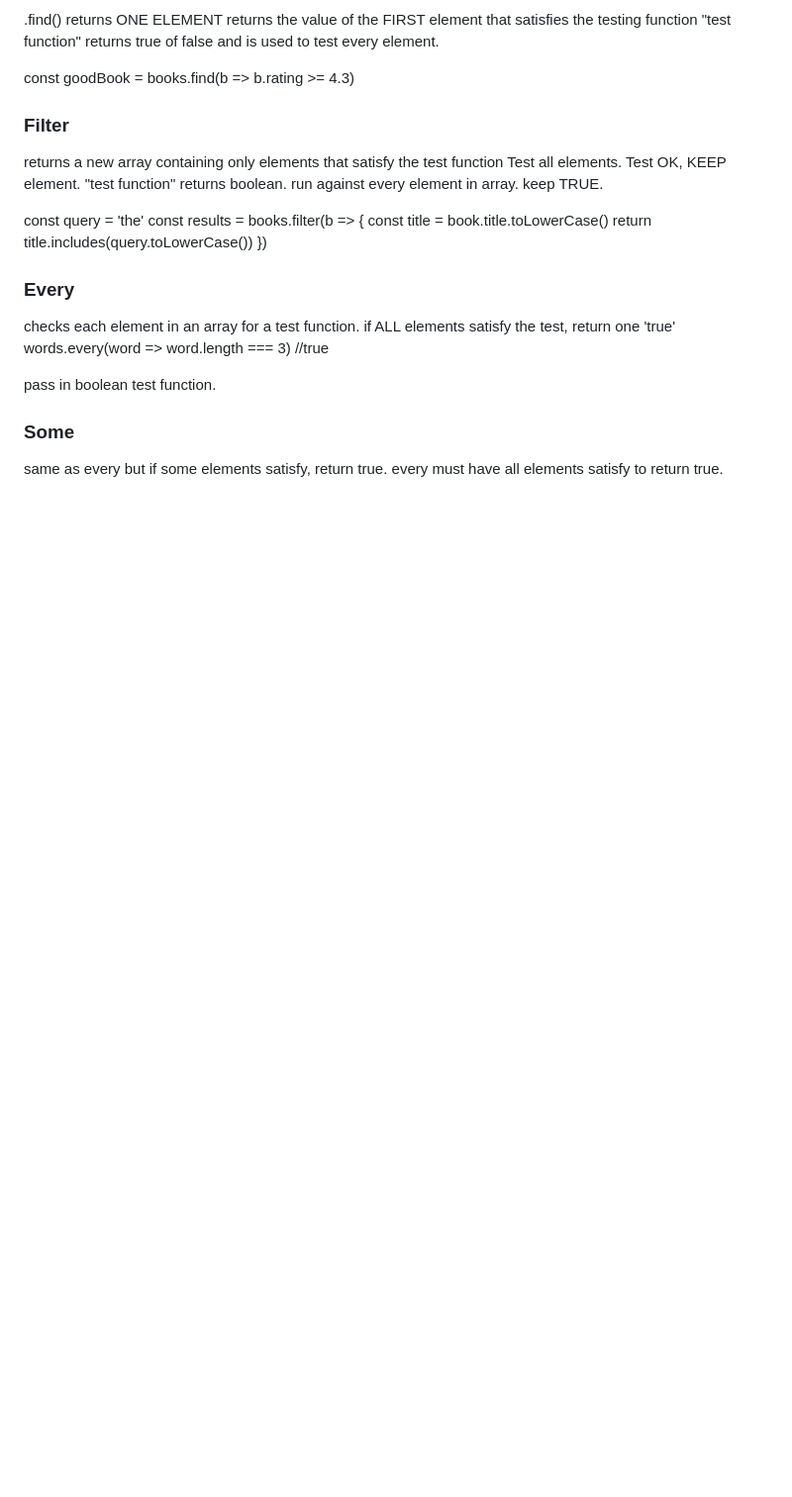
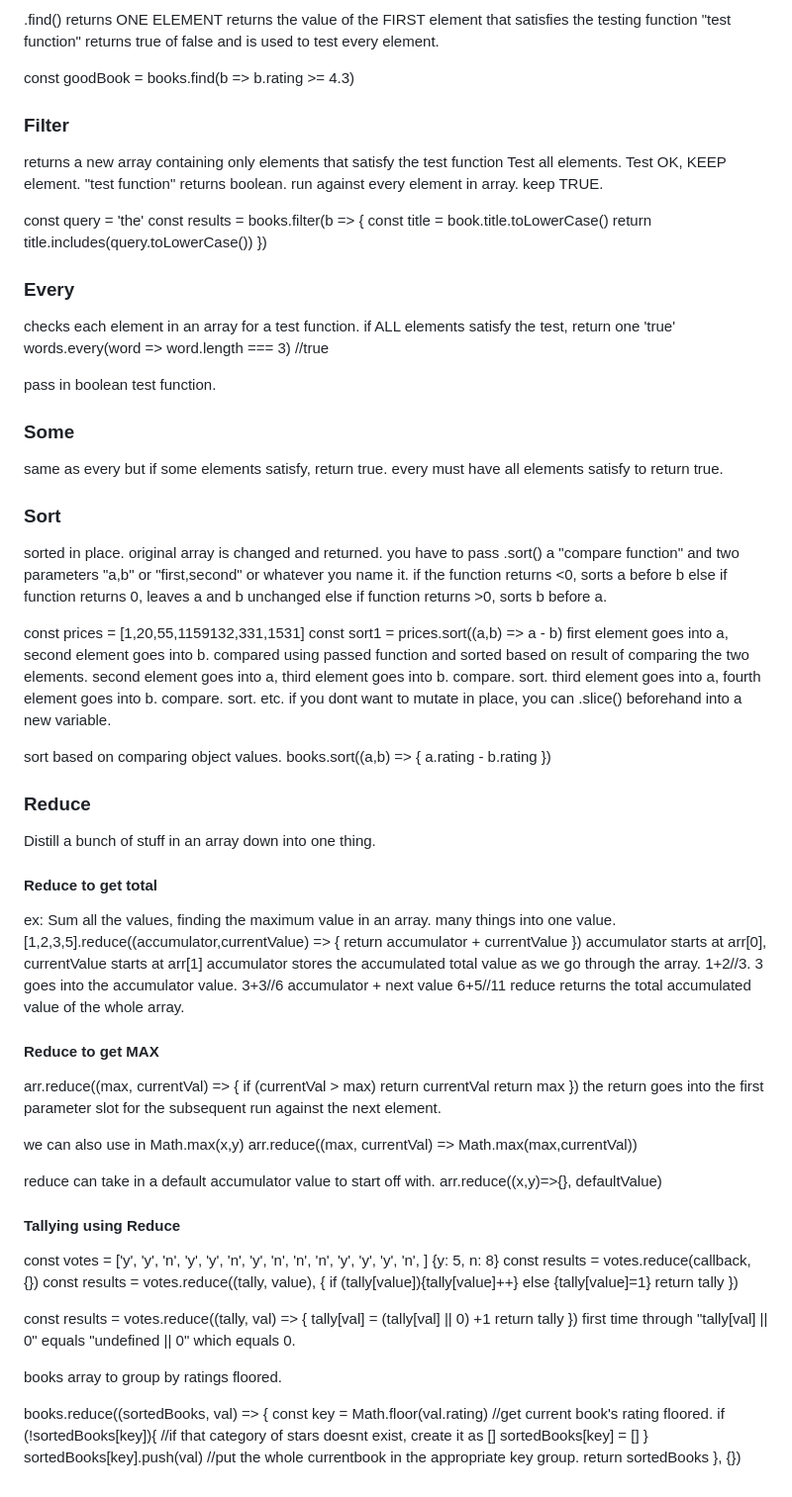
Before and after one commit to samsuh/back-to-basics-javascript-2025, a Markdown page: functions/notes.md, the part around the change. Shown at 99% size. Drawn GitHub-style; blank space fills up the shorter version.

Commit message:
reduce for arrays and different use cases for it

```diff
--- a/functions/notes.md
+++ b/functions/notes.md
@@ -201,3 +201,82 @@ pass in boolean test function.
 
 same as every but if some elements satisfy, return true.
 every must have all elements satisfy to return true.
+
+### Sort
+
+sorted in place. original array is changed and returned.
+you have to pass .sort() a "compare function" and two parameters "a,b" or "first,second" or whatever you name it.
+if the function returns <0, sorts a before b
+else if function returns 0, leaves a and b unchanged
+else if function returns >0, sorts b before a.
+
+const prices = [1,20,55,1159132,331,1531]
+const sort1 = prices.sort((a,b) => a - b)
+first element goes into a, second element goes into b. compared using passed function and sorted based on result of comparing the two elements.
+second element goes into a, third element goes into b. compare. sort.
+third element goes into a, fourth element goes into b. compare. sort.
+etc.
+if you dont want to mutate in place, you can .slice() beforehand into a new variable.
+
+sort based on comparing object values.
+books.sort((a,b) => {
+a.rating - b.rating
+})
+
+### Reduce
+
+Distill a bunch of stuff in an array down into one thing.
+
+#### Reduce to get total
+
+ex: Sum all the values, finding the maximum value in an array. many things into one value.
+[1,2,3,5].reduce((accumulator,currentValue) => {
+return accumulator + currentValue
+})
+accumulator starts at arr[0], currentValue starts at arr[1]
+accumulator stores the accumulated total value as we go through the array.
+1+2//3. 3 goes into the accumulator value.
+3+3//6 accumulator + next value
+6+5//11
+reduce returns the total accumulated value of the whole array.
+
+#### Reduce to get MAX
+
+arr.reduce((max, currentVal) => {
+if (currentVal > max) return currentVal
+return max
+})
+the return goes into the first parameter slot for the subsequent run against the next element.
+
+we can also use in Math.max(x,y)
+arr.reduce((max, currentVal) => Math.max(max,currentVal))
+
+reduce can take in a default accumulator value to start off with.
+arr.reduce((x,y)=>{}, defaultValue)
+
+#### Tallying using Reduce
+
+const votes = ['y', 'y', 'n', 'y', 'y', 'n', 'y', 'n', 'n', 'n', 'y', 'y', 'y', 'n', ]
+{y: 5, n: 8}
+const results = votes.reduce(callback, {})
+const results = votes.reduce((tally, value), {
+if (tally[value]){tally[value]++} else {tally[value]=1}
+return tally
+})
+
+const results = votes.reduce((tally, val) => {
+tally[val] = (tally[val] || 0) +1
+return tally
+})
+first time through "tally[val] || 0" equals "undefined || 0" which equals 0.
+
+books array to group by ratings floored.
+
+books.reduce((sortedBooks, val) => {
+const key = Math.floor(val.rating) //get current book's rating floored.
+if (!sortedBooks[key]){ //if that category of stars doesnt exist, create it as []
+sortedBooks[key] = []
+}
+sortedBooks[key].push(val) //put the whole currentbook in the appropriate key group.
+return sortedBooks
+}, {})
```
